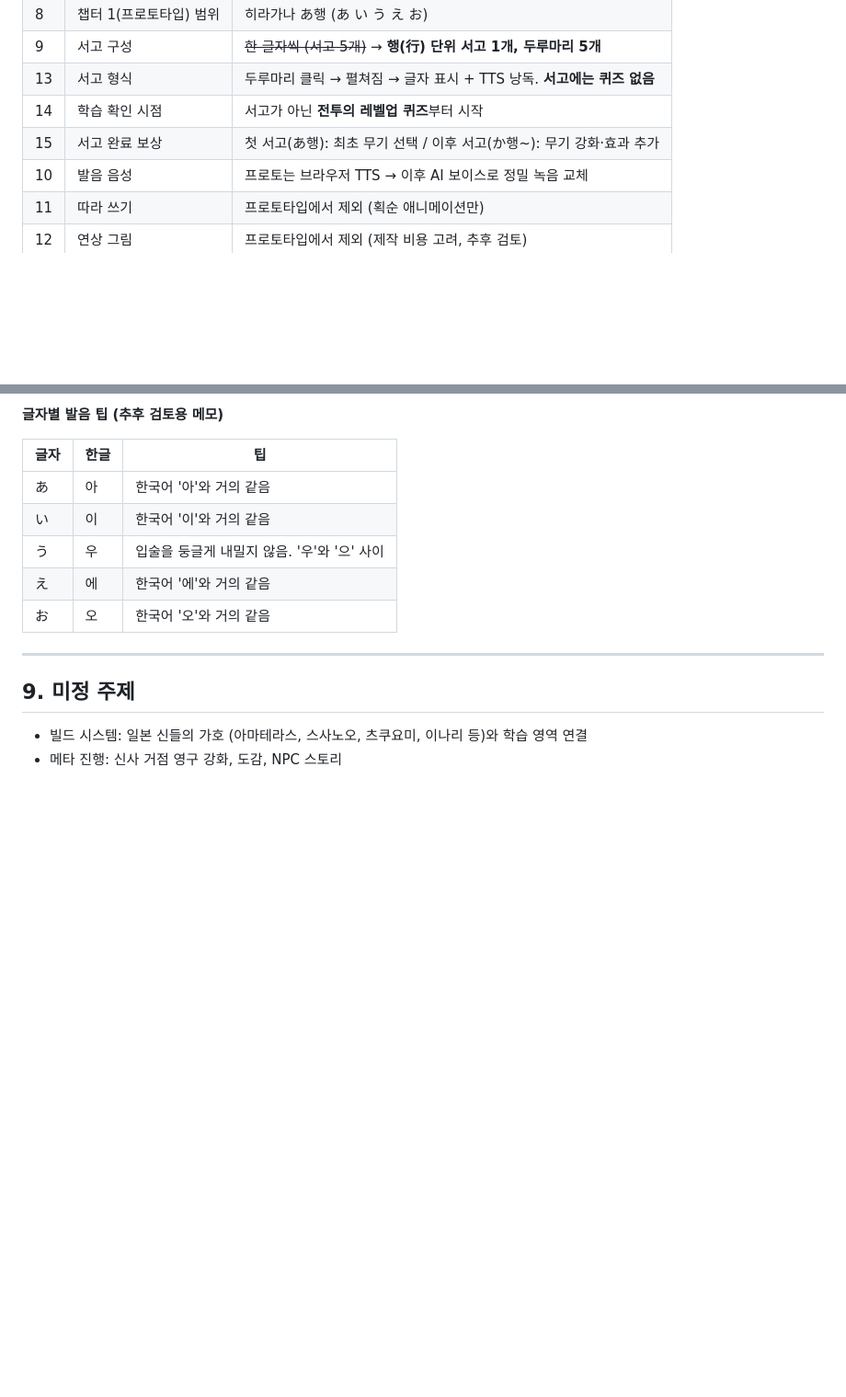
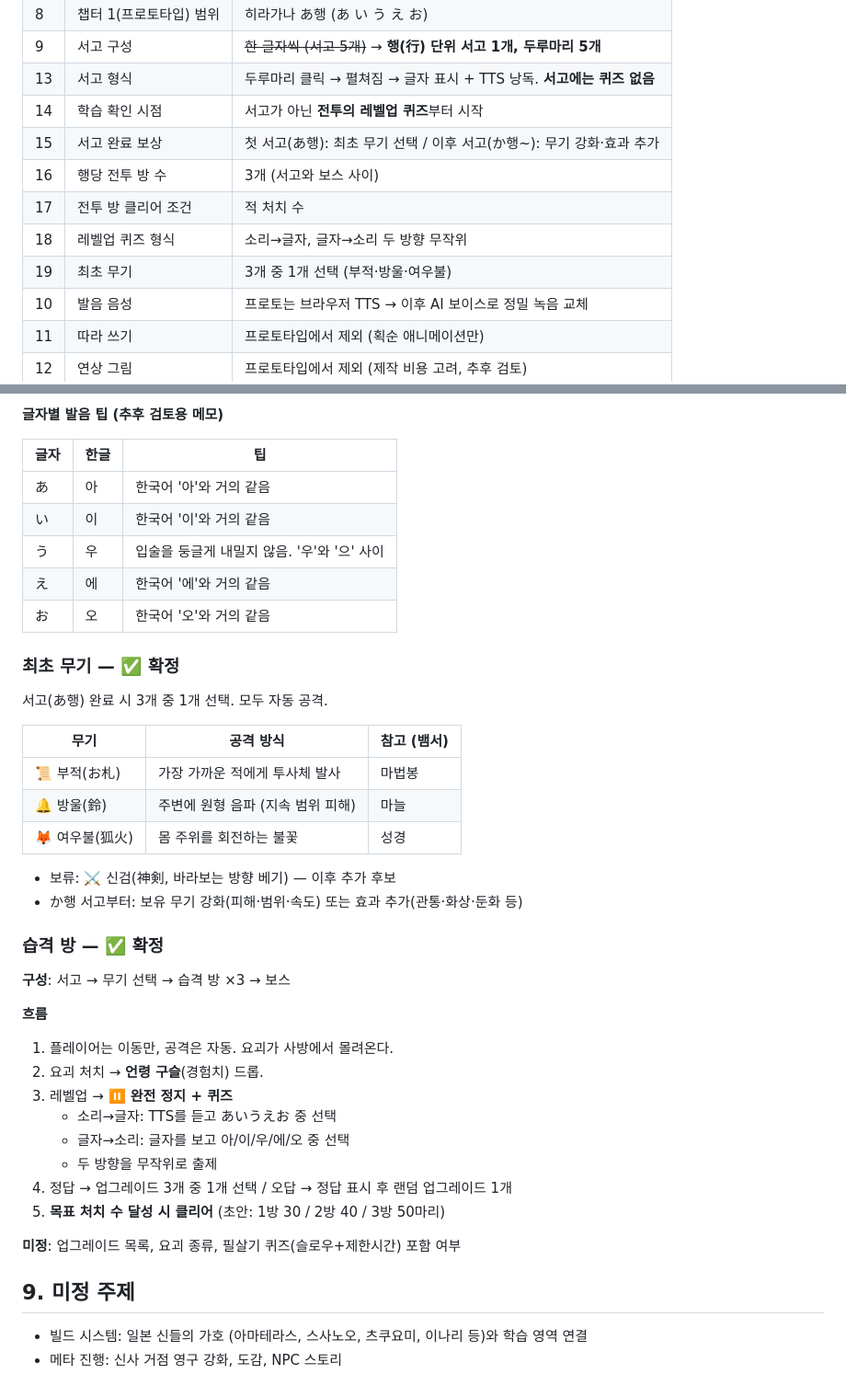
Before and after one commit to unogim4/kotodama-prototype, a Markdown page: 기획서.md, 2 parts joined by grey strips. Shown at 92% size. GitHub-like rendering; blank space fills up the shorter version.

Commit message:
최초 무기와 습격 방 설계 확정
- 무기 3종(부적·방울·여우불) 중 선택
- 행당 습격 방 3개, 처치 수로 클리어
- 레벨업 시 정지 퀴즈(소리↔글자 무작위), 정답 3택 / 오답 랜덤 1개

Co-Authored-By: Claude Opus 5.5 <noreply@anthropic.com>

```diff
--- a/기획서.md
+++ b/기획서.md
@@ -21,6 +21,10 @@
 | 13 | 서고 형식 | 두루마리 클릭 → 펼쳐짐 → 글자 표시 + TTS 낭독. **서고에는 퀴즈 없음** |
 | 14 | 학습 확인 시점 | 서고가 아닌 **전투의 레벨업 퀴즈**부터 시작 |
 | 15 | 서고 완료 보상 | 첫 서고(あ행): 최초 무기 선택 / 이후 서고(か행~): 무기 강화·효과 추가 |
+| 16 | 행당 전투 방 수 | 3개 (서고와 보스 사이) |
+| 17 | 전투 방 클리어 조건 | 적 처치 수 |
+| 18 | 레벨업 퀴즈 형식 | 소리→글자, 글자→소리 두 방향 무작위 |
+| 19 | 최초 무기 | 3개 중 1개 선택 (부적·방울·여우불) |
 | 10 | 발음 음성 | 프로토는 브라우저 TTS → 이후 AI 보이스로 정밀 녹음 교체 |
 | 11 | 따라 쓰기 | 프로토타입에서 제외 (획순 애니메이션만) |
 | 12 | 연상 그림 | 프로토타입에서 제외 (제작 비용 고려, 추후 검토) |
@@ -143,7 +147,32 @@
 | え | 에 | 한국어 '에'와 거의 같음 |
 | お | 오 | 한국어 '오'와 거의 같음 |
 
----
+### 최초 무기 — ✅ 확정
+서고(あ행) 완료 시 3개 중 1개 선택. 모두 자동 공격.
+
+| 무기 | 공격 방식 | 참고 (뱀서) |
+|---|---|---|
+| 📜 부적(お札) | 가장 가까운 적에게 투사체 발사 | 마법봉 |
+| 🔔 방울(鈴) | 주변에 원형 음파 (지속 범위 피해) | 마늘 |
+| 🦊 여우불(狐火) | 몸 주위를 회전하는 불꽃 | 성경 |
+
+- 보류: ⚔️ 신검(神剣, 바라보는 방향 베기) — 이후 추가 후보
+- か행 서고부터: 보유 무기 강화(피해·범위·속도) 또는 효과 추가(관통·화상·둔화 등)
+
+### 습격 방 — ✅ 확정
+**구성**: 서고 → 무기 선택 → 습격 방 ×3 → 보스
+
+**흐름**
+1. 플레이어는 이동만, 공격은 자동. 요괴가 사방에서 몰려온다.
+2. 요괴 처치 → **언령 구슬**(경험치) 드롭.
+3. 레벨업 → **⏸️ 완전 정지 + 퀴즈**
+   - 소리→글자: TTS를 듣고 あいうえお 중 선택
+   - 글자→소리: 글자를 보고 아/이/우/에/오 중 선택
+   - 두 방향을 무작위로 출제
+4. 정답 → 업그레이드 3개 중 1개 선택 / 오답 → 정답 표시 후 랜덤 업그레이드 1개
+5. **목표 처치 수 달성 시 클리어** (초안: 1방 30 / 2방 40 / 3방 50마리)
+
+**미정**: 업그레이드 목록, 요괴 종류, 필살기 퀴즈(슬로우+제한시간) 포함 여부
 
 ## 9. 미정 주제
 - 빌드 시스템: 일본 신들의 가호 (아마테라스, 스사노오, 츠쿠요미, 이나리 등)와 학습 영역 연결
```
